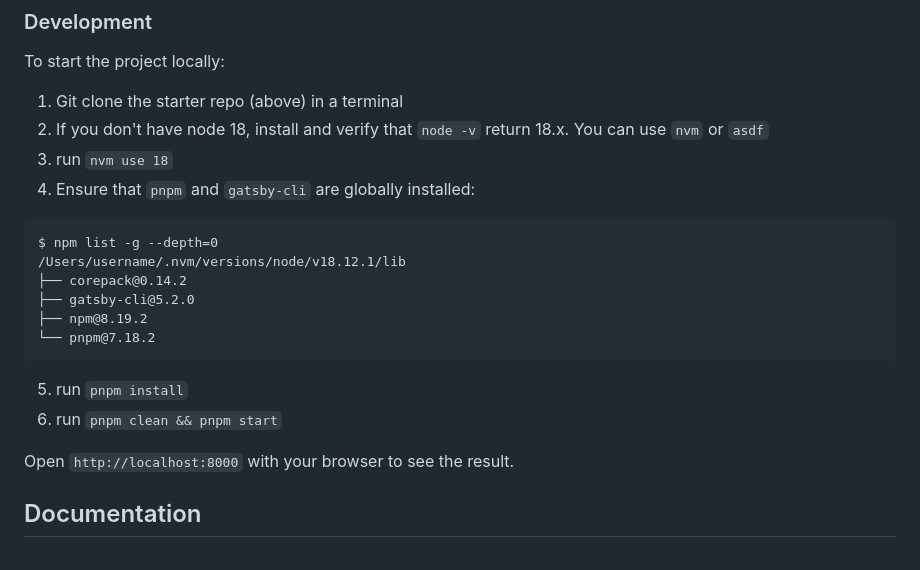
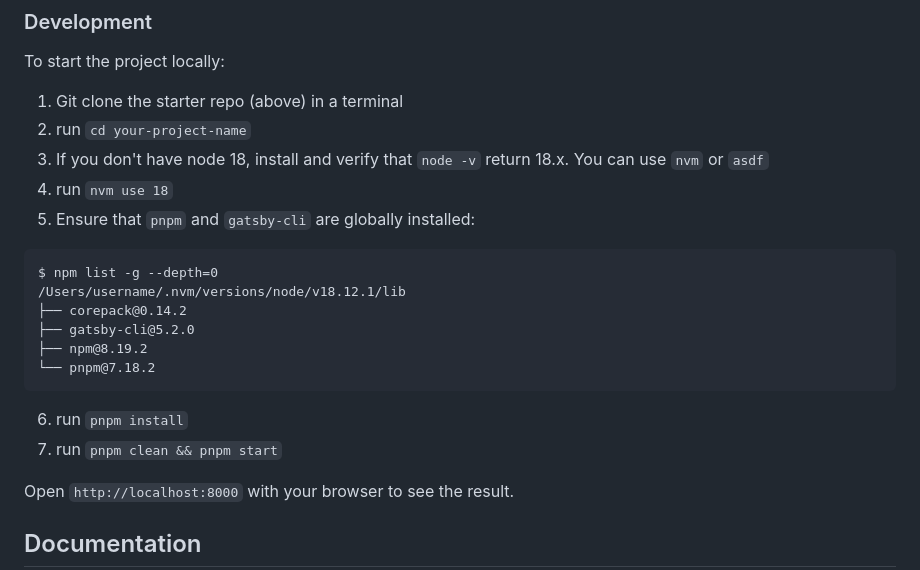
Before and after one commit to usds/gatsby-uswds-ts-starter, a Markdown page: README.md, the part around the change. Drawn GitHub-style.

Commit message:
fix: update README

````diff
--- a/README.md
+++ b/README.md
@@ -38,9 +38,10 @@ git clone https://github.com/usds/gastby-uswds-ts-starter.git your-project-name
 To start the project locally:
 
 1. Git clone the starter repo (above) in a terminal
-2. If you don't have node 18, install and verify that `node -v` return 18.x. You can use `nvm` or `asdf`
-3. run `nvm use 18`
-4. Ensure that `pnpm` and `gatsby-cli` are globally installed:
+2. run `cd your-project-name`
+3. If you don't have node 18, install and verify that `node -v` return 18.x. You can use `nvm` or `asdf`
+4. run `nvm use 18`
+5. Ensure that `pnpm` and `gatsby-cli` are globally installed:
 
 ```
 $ npm list -g --depth=0
@@ -50,8 +51,8 @@ $ npm list -g --depth=0
 ├── npm@8.19.2
 └── pnpm@7.18.2
 ```
-5. run `pnpm install`
-6. run `pnpm clean && pnpm start`
+6. run `pnpm install`
+7. run `pnpm clean && pnpm start`
 
 Open `http://localhost:8000` with your browser to see the result.
 
````
